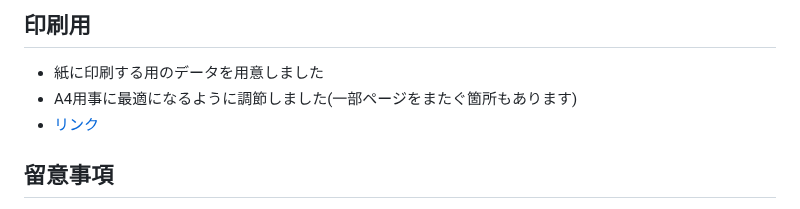
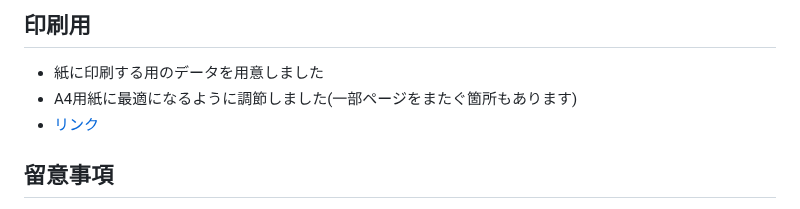
Before and after one commit to Kisaraki2021/OTH-Information-I, a Markdown page: docs/s1-final.md, the part around the change. Rendered like a GitHub page.

Commit message:
誤字修正

```diff
--- a/docs/s1-final.md
+++ b/docs/s1-final.md
@@ -4,7 +4,7 @@
 
 ## 印刷用
 - 紙に印刷する用のデータを用意しました
-- A4用事に最適になるように調節しました(一部ページをまたぐ箇所もあります)
+- A4用紙に最適になるように調節しました(一部ページをまたぐ箇所もあります)
 - [リンク](./s1-final-printout.md)
 
 ## 留意事項
```
